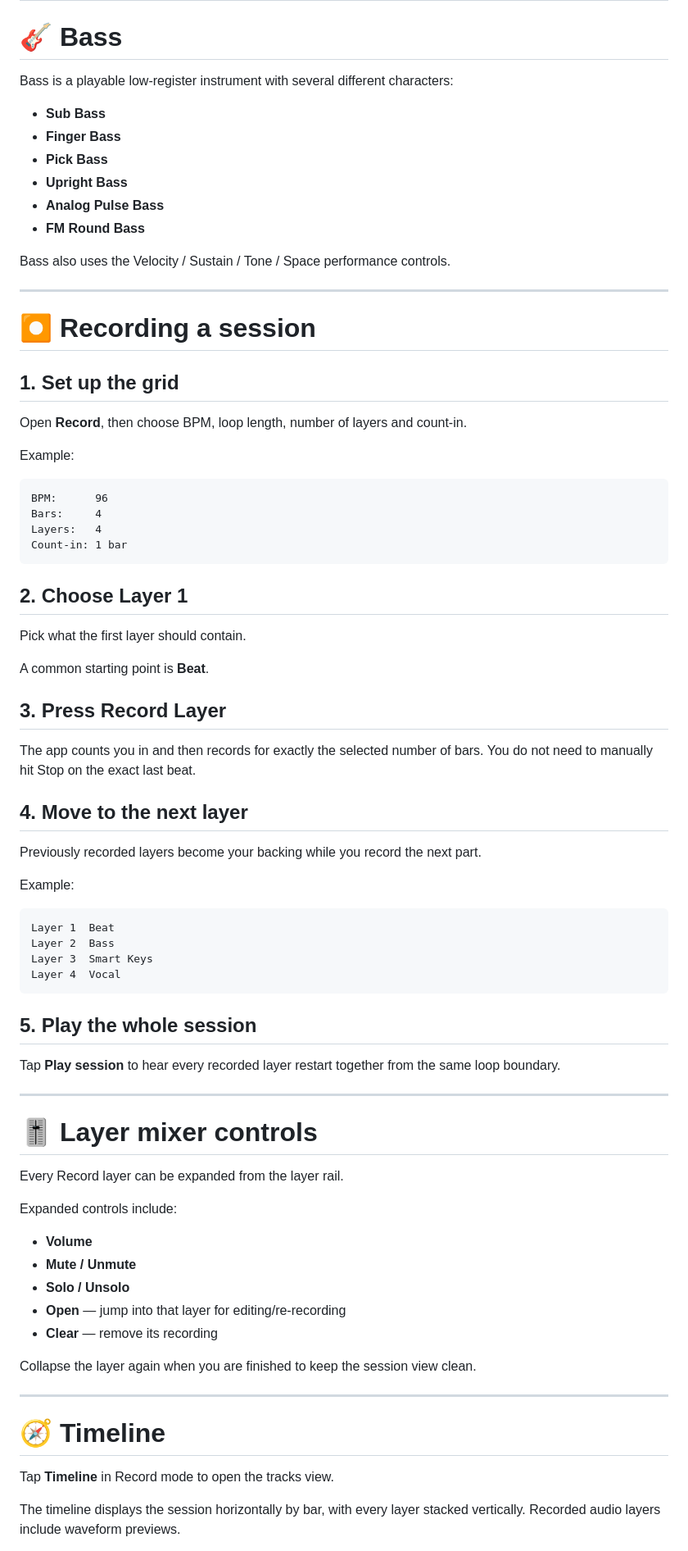
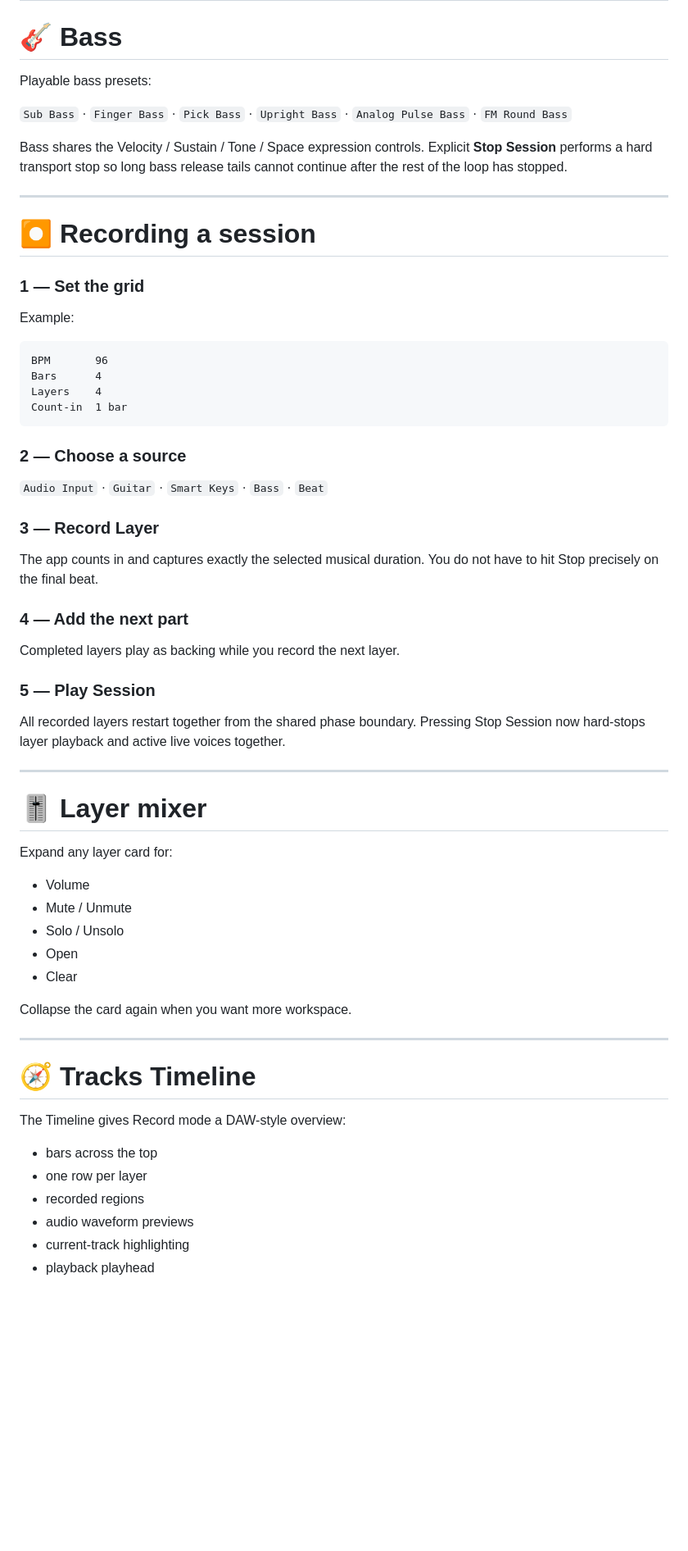
Before and after one commit to JEDIx420/musicandbeats, a Markdown page: README.md, the part around one of its changes. Shown at 82% size. GitHub-like rendering; blank space fills up the shorter version.

````diff
--- a/README.md
+++ b/README.md
@@ -287,82 +239,67 @@ The sequencer follows the current BPM.
 
 # 🎸 Bass
 
-Bass is a playable low-register instrument with several different characters:
+Playable bass presets:
 
-- **Sub Bass**
-- **Finger Bass**
-- **Pick Bass**
-- **Upright Bass**
-- **Analog Pulse Bass**
-- **FM Round Bass**
+`Sub Bass` · `Finger Bass` · `Pick Bass` · `Upright Bass` · `Analog Pulse Bass` · `FM Round Bass`
 
-Bass also uses the Velocity / Sustain / Tone / Space performance controls.
+Bass shares the Velocity / Sustain / Tone / Space expression controls. Explicit **Stop Session** performs a hard transport stop so long bass release tails cannot continue after the rest of the loop has stopped.
 
 ---
 
 # ⏺️ Recording a session
 
-## 1. Set up the grid
-
-Open **Record**, then choose BPM, loop length, number of layers and count-in.
+### 1 — Set the grid
 
 Example:
 
 ```text
-BPM:      96
-Bars:     4
-Layers:   4
-Count-in: 1 bar
+BPM       96
+Bars      4
+Layers    4
+Count-in  1 bar
 ```
 
-## 2. Choose Layer 1
+### 2 — Choose a source
 
-Pick what the first layer should contain.
+`Audio Input` · `Guitar` · `Smart Keys` · `Bass` · `Beat`
 
-A common starting point is **Beat**.
+### 3 — Record Layer
 
-## 3. Press Record Layer
+The app counts in and captures exactly the selected musical duration. You do not have to hit Stop precisely on the final beat.
 
-The app counts you in and then records for exactly the selected number of bars. You do not need to manually hit Stop on the exact last beat.
+### 4 — Add the next part
 
-## 4. Move to the next layer
+Completed layers play as backing while you record the next layer.
 
-Previously recorded layers become your backing while you record the next part.
+### 5 — Play Session
 
-Example:
-
-```text
-Layer 1  Beat
-Layer 2  Bass
-Layer 3  Smart Keys
-Layer 4  Vocal
-```
-
-## 5. Play the whole session
-
-Tap **Play session** to hear every recorded layer restart together from the same loop boundary.
+All recorded layers restart together from the shared phase boundary. Pressing Stop Session now hard-stops layer playback and active live voices together.
 
 ---
 
-# 🎚️ Layer mixer controls
+# 🎚️ Layer mixer
 
-Every Record layer can be expanded from the layer rail.
+Expand any layer card for:
 
-Expanded controls include:
+- Volume
+- Mute / Unmute
+- Solo / Unsolo
+- Open
+- Clear
 
-- **Volume**
-- **Mute / Unmute**
-- **Solo / Unsolo**
-- **Open** — jump into that layer for editing/re-recording
-- **Clear** — remove its recording
-
-Collapse the layer again when you are finished to keep the session view clean.
+Collapse the card again when you want more workspace.
 
 ---
 
-# 🧭 Timeline
+# 🧭 Tracks Timeline
 
-Tap **Timeline** in Record mode to open the tracks view.
+The Timeline gives Record mode a DAW-style overview:
 
-The timeline displays the session horizontally by bar, with every layer stacked vertically. Recorded audio layers include waveform previews.
+- bars across the top
+- one row per layer
+- recorded regions
+- audio waveform previews
+- current-track highlighting
+- playback playhead
 
````
Also changed, not shown: other parts of README.md (+196 -354 lines).
